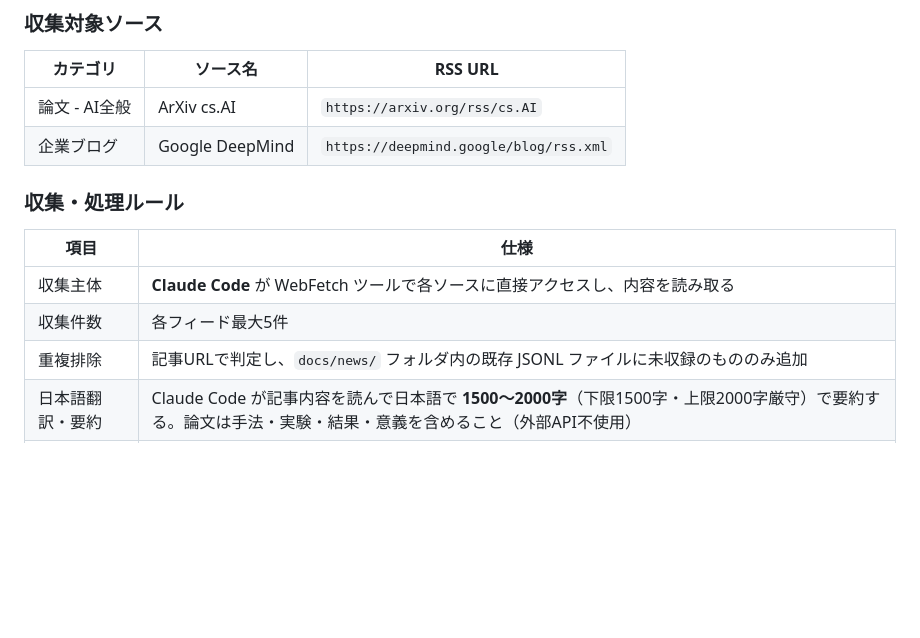
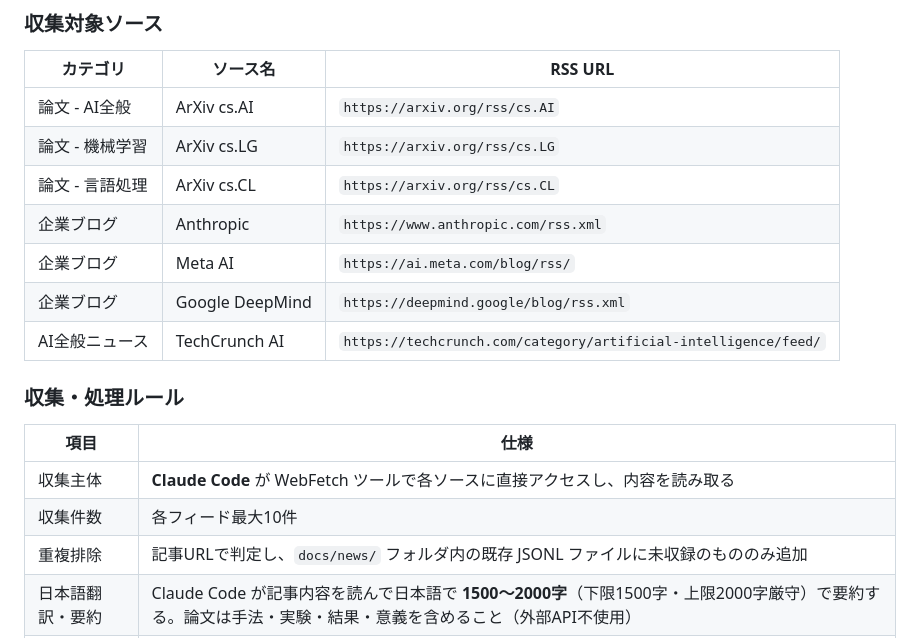
Before and after one commit to zakihir0/sturdy-octo-happiness, a Markdown page: CLAUDE.md, the part around the change. GitHub-like rendering; blank space fills up the shorter version.

Commit message:
docs: CLAUDE.md の収集対象ソースと収集件数を collect-news.md に合わせて更新
- 収集対象ソースを 2件 → 7件に拡張
  （ArXiv cs.LG / cs.CL, Anthropic, Meta AI, TechCrunch AI を追加）
- 収集件数を 5件 → 10件/フィード に変更

https://claude.ai/code/session_015L5VAqGnGEpazU6Pr5BsVW

```diff
--- a/CLAUDE.md
+++ b/CLAUDE.md
@@ -40,14 +40,19 @@
 | カテゴリ | ソース名 | RSS URL |
 |----------|---------|---------|
 | 論文 - AI全般 | ArXiv cs.AI | `https://arxiv.org/rss/cs.AI` |
+| 論文 - 機械学習 | ArXiv cs.LG | `https://arxiv.org/rss/cs.LG` |
+| 論文 - 言語処理 | ArXiv cs.CL | `https://arxiv.org/rss/cs.CL` |
+| 企業ブログ | Anthropic | `https://www.anthropic.com/rss.xml` |
+| 企業ブログ | Meta AI | `https://ai.meta.com/blog/rss/` |
 | 企業ブログ | Google DeepMind | `https://deepmind.google/blog/rss.xml` |
+| AI全般ニュース | TechCrunch AI | `https://techcrunch.com/category/artificial-intelligence/feed/` |
 
 ### 収集・処理ルール
 
 | 項目 | 仕様 |
 |------|------|
 | 収集主体 | **Claude Code** が WebFetch ツールで各ソースに直接アクセスし、内容を読み取る |
-| 収集件数 | 各フィード最大5件 |
+| 収集件数 | 各フィード最大10件 |
 | 重複排除 | 記事URLで判定し、`docs/news/` フォルダ内の既存 JSONL ファイルに未収録のもののみ追加 |
 | 日本語翻訳・要約 | Claude Code が記事内容を読んで日本語で **1500〜2000字**（下限1500字・上限2000字厳守）で要約する。論文は手法・実験・結果・意義を含めること（外部API不使用） |
 | ファイル書き込み | Claude Code の Write ツールで JSONL・MD・JSON を直接書き込む |
```
